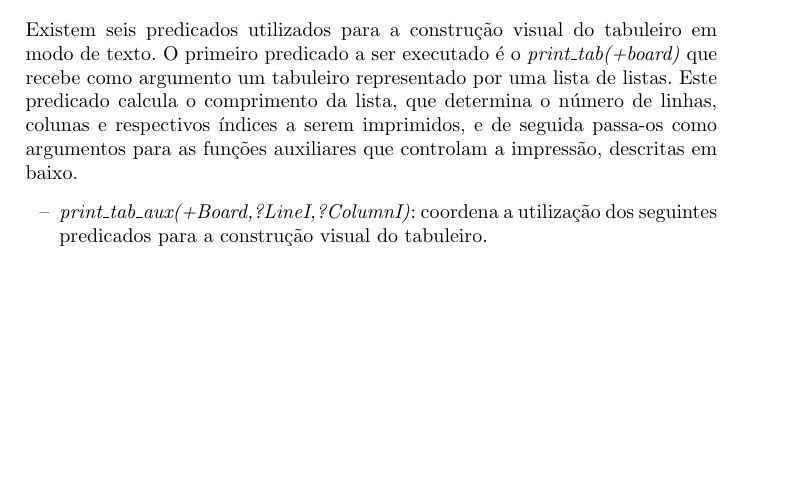
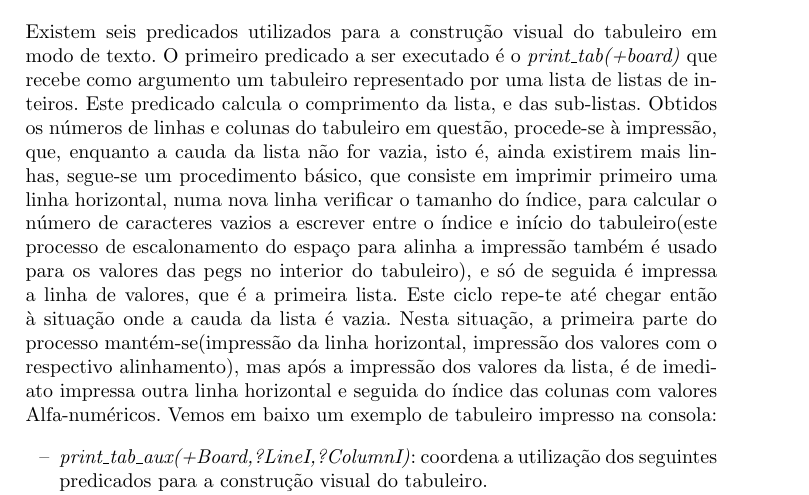
Before and after one commit to jpmoreira/Hoo_Doo, a LaTeX paper (Relatorio/template.tex): part of page 3 of 3 before the commit and part of page 3 of 4 after it, cut so that both start at the same text, the shorter picture padded with empty space. Compiled offline with pdfLaTeX.

Commit message:
working_relatorio

```diff
--- a/Relatorio/template.tex
+++ b/Relatorio/template.tex
@@ -72,7 +72,10 @@ A estrat\'{e}gia utilizada para a etiquetagem das vari\'{a}veis foi tentar atrib
 
 \section{Visualiza\c{c}\~{a}o}
 %
-Existem seis predicados utilizados para a constru\c{c}\~{a}o visual do tabuleiro em modo de texto. O primeiro predicado a ser executado \'{e} o \textit{print\_tab(+board)} que recebe como argumento um tabuleiro representado por uma lista de listas. Este predicado calcula o comprimento da lista, que determina o n\'{u}mero de linhas, colunas e respectivos \'{i}ndices a serem imprimidos, e de seguida passa-os como argumentos  para as fun\c{c}\~{o}es auxiliares que controlam a impress\~{a}o, descritas em baixo.
+Existem seis predicados utilizados para a construção visual do tabuleiro em modo de texto. O primeiro predicado a ser executado é o \textit{print\_tab(+board)} que recebe como argumento um tabuleiro representado por uma lista de listas de inteiros. Este predicado calcula o comprimento da lista, e das sub-listas. Obtidos os números de linhas e colunas do tabuleiro em questão, procede-se à impressão, que, enquanto a cauda da lista não for vazia, isto é, ainda existirem mais linhas, segue-se um procedimento básico, que consiste em imprimir primeiro uma linha horizontal, numa nova linha verificar o tamanho do índice, para calcular o número de caracteres vazios a escrever entre o índice e início do tabuleiro(este processo de escalonamento do espaço para alinha a impressão também é usado para os valores das pegs no interior do tabuleiro), e só de seguida é impressa a linha de valores, que é a primeira lista. Este ciclo repe-te até chegar então à situação onde a cauda da lista é vazia. Nesta situação, a primeira parte do processo mantém-se(impressão da linha horizontal, impressão dos valores com o respectivo alinhamento), mas após a impressão dos valores da lista, é de imediato impressa outra linha horizontal e seguida do índice das colunas com valores Alfa-numéricos.
+Vemos em baixo um exemplo de tabuleiro impresso na consola:
+
+
 
 \begin{itemize}
 \item \textit{print\_tab\_aux(+Board,?LineI,?ColumnI)}: coordena a utiliza\c{c}\~{a}o dos seguintes predicados para a constru\c{c}\~{a}o visual do tabuleiro.
```
